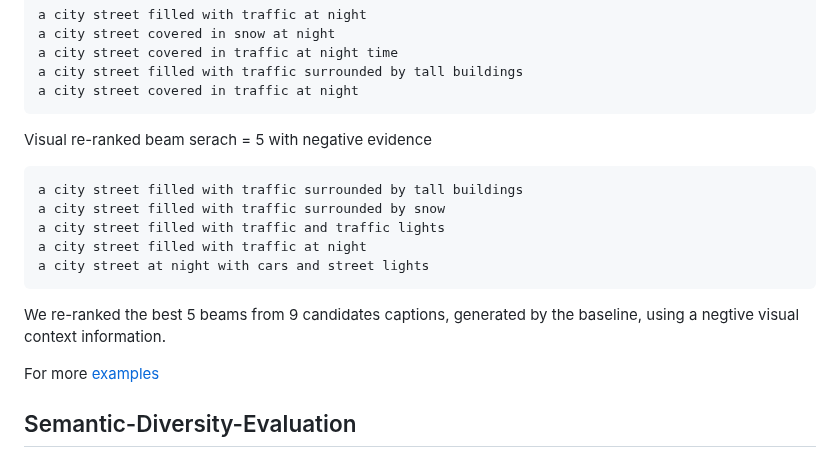
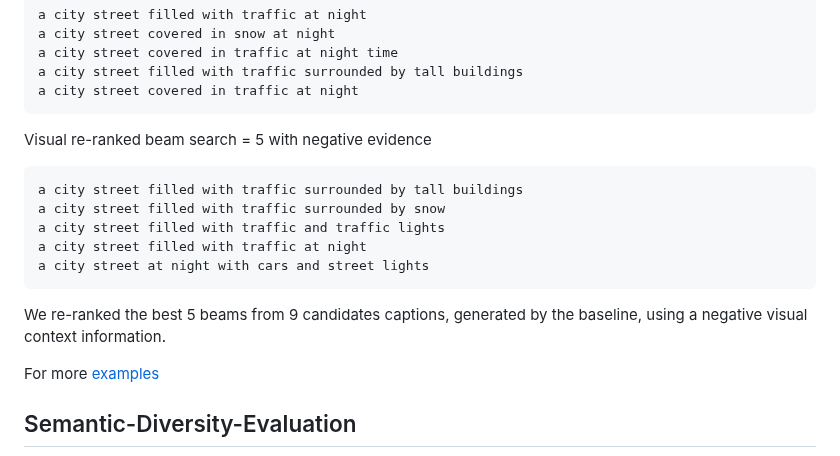
Before and after one commit to ahmedssabir/Belief-Revision-Score, a Markdown page: README.md, the part around the change. GitHub-like rendering.

````diff
--- a/README.md
+++ b/README.md
@@ -250,7 +250,7 @@ a city street filled with traffic surrounded by tall buildings
 a city street covered in traffic at night
 ```
 
-Visual re-ranked beam serach  = 5 with negative evidence
+Visual re-ranked beam search  = 5 with negative evidence
 ```
 a city street filled with traffic surrounded by tall buildings
 a city street filled with traffic surrounded by snow
@@ -259,7 +259,7 @@ a city street filled with traffic at night
 a city street at night with cars and street lights
 ```
 
-We re-ranked the best 5 beams from 9 candidates captions, generated by the baseline, using a negtive visual context information.
+We re-ranked the best 5 beams from 9 candidates captions, generated by the baseline, using a negative visual context information.
 
 For more [examples](https://github.com/ahmedssabir/Belief-Revision-Score/tree/main/model/Negative_Evidence-model/Negtive_Evidence_demo)
 
````
